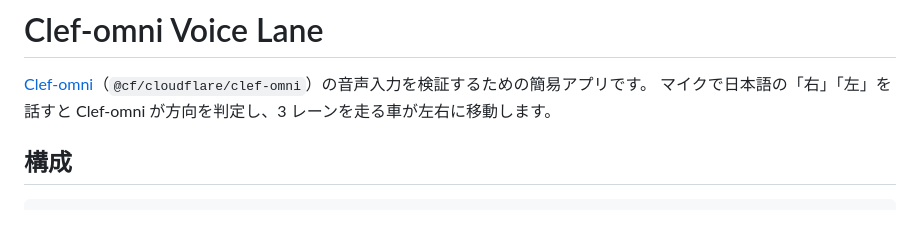
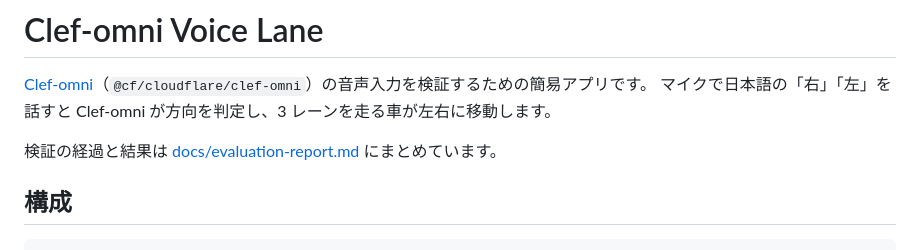
Before and after one commit to sameharukon/clef-omni-test, a Markdown page: README.md, the part around the change. GitHub-like rendering; blank space fills up the shorter version.

Commit message:
Add evaluation report for Clef-omni voice direction judgment
Co-Authored-By: Claude Opus 5.5 <noreply@anthropic.com>
Claude-Session: https://claude.ai/code/session_01UKb8JhUU199741BgxkQreT

```diff
--- a/README.md
+++ b/README.md
@@ -2,6 +2,8 @@
 
 [Clef-omni](https://developers.cloudflare.com/workers-ai/models/clef-omni/)（`@cf/cloudflare/clef-omni`）の音声入力を検証するための簡易アプリです。
 マイクで日本語の「右」「左」を話すと Clef-omni が方向を判定し、3 レーンを走る車が左右に移動します。
+
+検証の経過と結果は [docs/evaluation-report.md](docs/evaluation-report.md) にまとめています。
 
 ## 構成
 
```
Also changed, not shown: docs/evaluation-report.md (added, +189 -0 lines).
